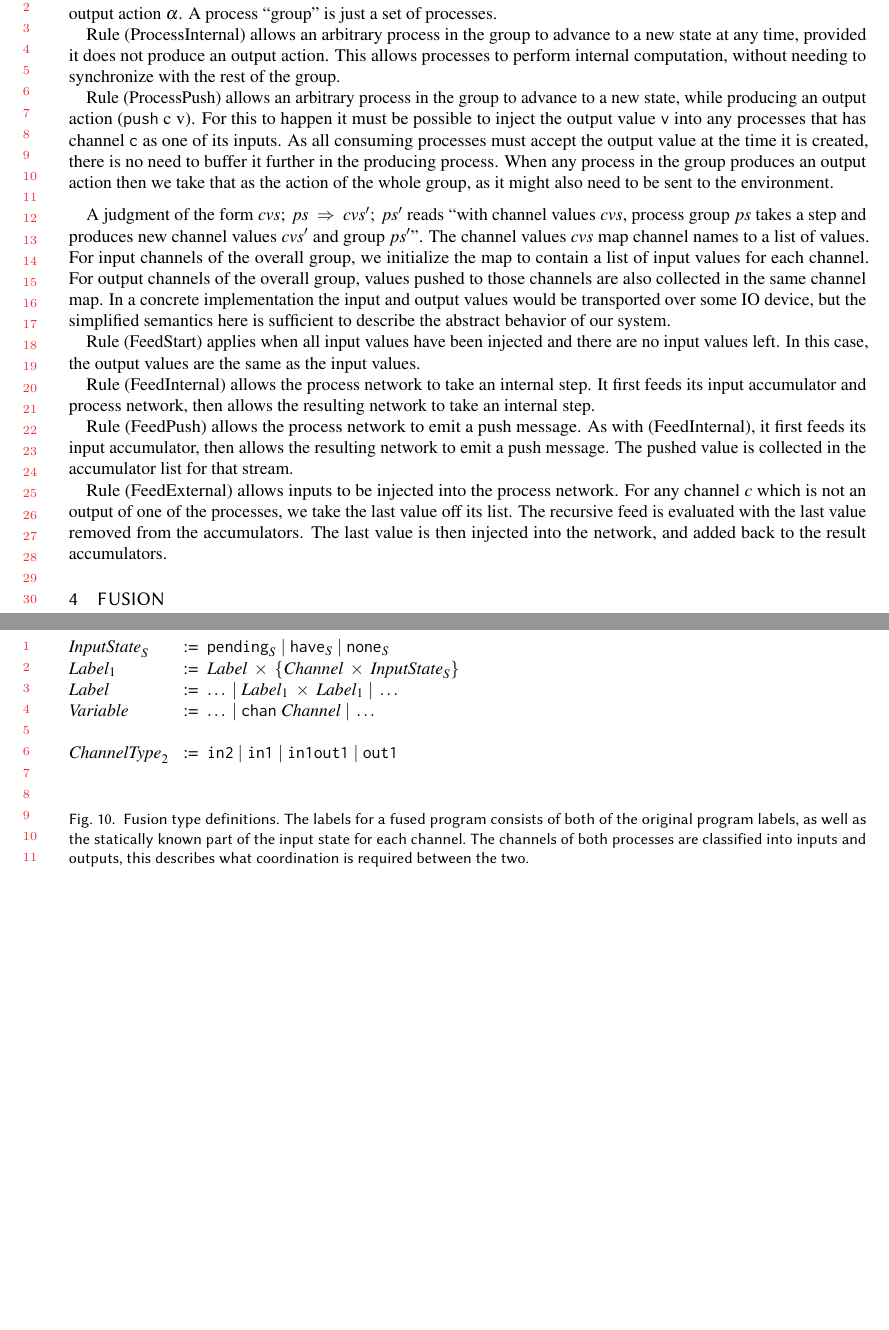
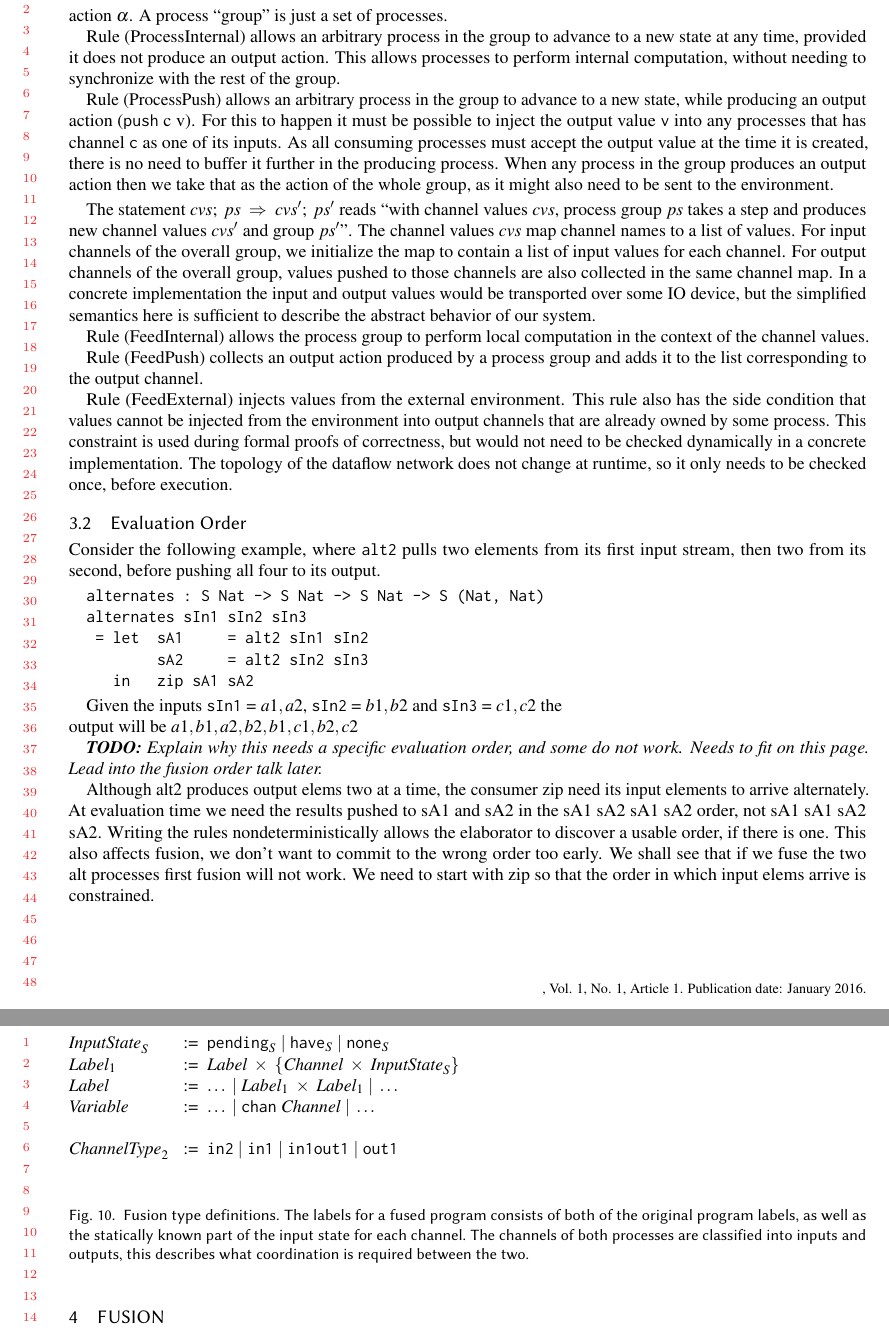
Before and after one commit to amosr/papers, a LaTeX paper (2017mergingmerges/Main.tex, which reads 2017mergingmerges/section/03-Definition.tex): two parts of pages 13 and 14 of 27 before the commit and two parts of pages 13 and 14 of 28 after it, joined at a grey line, cut so that both start at the same text, the shorter picture padded with empty space. Compiled offline with pdfLaTeX.

Commit message:
Work on alt2 example to describe diff eval orders

```diff
--- a/2017mergingmerges/section/03-Definition.tex
+++ b/2017mergingmerges/section/03-Definition.tex
@@ -78,30 +79,45 @@ A judgment of form $\ProcShake{p}{\alpha}{p'}$ reads ``process $p$ advances to n
 Fig.~\ref{fig:Process:Eval:Feed} gives the rules for collecting the output actions and feeding output values to other processes. The first set of rules concerns feeding values to other processes within the same process network, while the second exchanges input and output values with the environment the process network is running in.
 
 \eject{}
-A judgment of form $\ProcShake{ps}{\alpha}{ps'}$ reads ``the processes group $ps$ advances to the new process group $ps'$ yielding output action $\alpha$. A process ``group'' is just a set of processes.
+The statement $\ProcShake{ps}{\alpha}{ps'}$ reads ``the processes group $ps$ advances to the new process group $ps'$ yielding output action $\alpha$. A process ``group'' is just a set of processes.
 
 Rule (ProcessInternal) allows an arbitrary process in the group to advance to a new state at any time, provided it does not produce an output action. This allows processes to perform internal computation, without needing to synchronize with the rest of the group.
 
 Rule (ProcessPush) allows an arbitrary process in the group to advance to a new state, while producing an output action (@push@ c v). For this to happen it must be possible to inject the output value @v@ into any processes that has channel @c@ as one of its inputs. As all consuming processes must accept the output value at the time it is created, there is no need to buffer it further in the producing process. When any process in the group produces an output action then we take that as the action of the whole group, as it might also need to be sent to the environment.
 
 \smallskip
+The statement $\ProcsFeed{cvs}{ps}{cvs'}{ps'}$ reads ``with channel values $cvs$, process group $ps$ takes a step and produces new channel values $cvs'$ and group $ps'$''. The channel values $cvs$ map channel names to a list of values. For input channels of the overall group, we initialize the map to contain a list of input values for each channel. For output channels of the overall group, values pushed to those channels are also collected in the same channel map. In a concrete implementation the input and output values would be transported over some IO device, but the simplified semantics here is sufficient to describe the abstract behavior of our system.
 
-A judgment of the form $\ProcsFeed{cvs}{ps}{cvs'}{ps'}$ reads ``with channel values $cvs$, process group $ps$ takes a step and produces new channel values $cvs'$ and group $ps'$''. The channel values $cvs$ map channel names to a list of values. For input channels of the overall group, we initialize the map to contain a list of input values for each channel. For output channels of the overall group, values pushed to those channels are also collected in the same channel map. In a concrete implementation the input and output values would be transported over some IO device, but the simplified semantics here is sufficient to describe the abstract behavior of our system.
+Rule (FeedInternal) allows the process group to perform local computation in the context of the channel values.
 
-Rule (FeedStart) applies when all input values have been injected and there are no input values left.
-In this case, the output values are the same as the input values.
+Rule (FeedPush) collects an output action produced by a process group and adds it to the list corresponding to the output channel.
 
-Rule (FeedInternal) allows the process network to take an internal step.
-It first feeds its input accumulator and process network, then allows the resulting network to take an internal step.
+Rule (FeedExternal) injects values from the external environment. This rule also has the side condition that values cannot be injected from the environment into output channels that are already owned by some process. This constraint is used during formal proofs of correctness, but would not need to be checked dynamically in a concrete implementation. The topology of the dataflow network does not change at runtime, so it only needs to be checked once, before execution.
 
-Rule (FeedPush) allows the process network to emit a push message.
-As with (FeedInternal), it first feeds its input accumulator, then allows the resulting network to emit a push message.
-The pushed value is collected in the accumulator list for that stream.
+\subsection{Evaluation Order}
 
-Rule (FeedExternal) allows inputs to be injected into the process network.
-For any channel $c$ which is not an output of one of the processes, we take the last value off its list.
-The recursive feed is evaluated with the last value removed from the accumulators.
-The last value is then injected into the network, and added back to the result accumulators.
+Consider the following example, where @alt2@ pulls two elements from its first input stream, then two from its second, before pushing all four to its output.
+\begin{code}
+  alternates : S Nat -> S Nat -> S Nat -> S (Nat, Nat)
+  alternates sIn1 sIn2 sIn3
+   = let  sA1     = alt2 sIn1 sIn2
+          sA2     = alt2 sIn2 sIn3
+     in   zip sA1 sA2
+\end{code}
+
+Given the inputs @sIn1@ = $[a1, a2]$, @sIn2@ = $[b1, b2]$ and @sIn3@ = $[c1, c2]$ the \\ output will be $[ (a1, b1), (a2, b2), (b1, c1), (b2, c2) ]$
+
+\TODO{Explain why this needs a specific evaluation order, and some do not work. Needs to fit on this page. Lead into the fusion order talk later.}
+
+Although alt2 produces output elems two at a time, the consumer zip need its input elements to arrive alternately. At evaluation time we need the results pushed to sA1 and sA2 in the sA1 sA2 sA1 sA2 order, not sA1 sA1 sA2 sA2. Writing the rules nondeterministically allows the elaborator to discover a usable order, if there is one. This also affects fusion, we don't want to commit to the wrong order too early. We shall see that if we fuse the two alt processes first fusion will not work. We need to start with zip so that the order in which input elems arrive is constrained.
+
+
+% Rule (FeedPush) allows the process network to emit a push message. As with (FeedInternal), it first feeds its input accumulator, then allows the resulting network to emit a push message. The pushed value is collected in the accumulator list for that stream.
+
+% Rule (FeedExternal) allows inputs to be injected into the process network.
+% For any channel $c$ which is not an output of one of the processes, we take the last value off its list. The recursive feed is evaluated with the last value removed from the accumulators. The last value is then injected into the network, and added back to the result accumulators.
+
+% Rule (FeedStart) applies when all input values have been injected and there are no input values left. In this case, the output values are the same as the input values.
 
 % Evaluation: feeding evaluates a process network on a list of input values and collects the outputs. Feeding alternates between injecting input values and shaking the processes to collect the output messages.
 
```
Also changed, not shown: 2017mergingmerges/section/XX-Fusion.tex (+2 -1 lines), 2017mergingmerges/code/src/Machine/Base.hs, 2017mergingmerges/code/src/Machine/Execute.hs, 2017mergingmerges/code/src/Machine/Execute/Eval.hs, 2017mergingmerges/code/src/Machine/Pretty.hs, 2017mergingmerges/section/03-Definition.tex (11 more changed lines), 1 other file.
